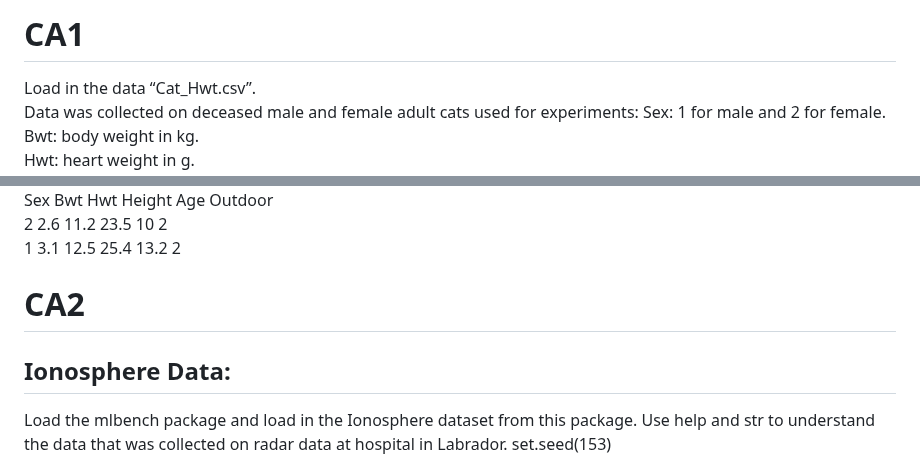
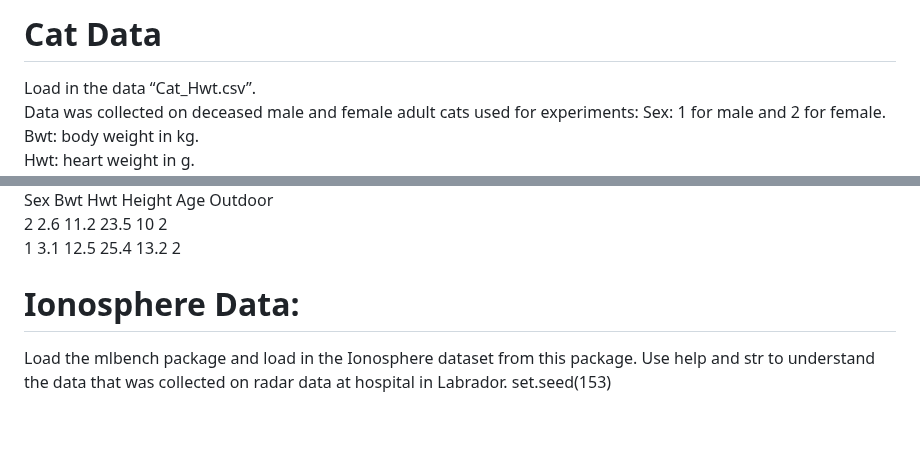
Before and after one commit to rdowd100/StatisticsUsingR, a Markdown page: README.md, 2 parts joined by grey strips. GitHub-like rendering; blank space fills up the shorter version.

```diff
--- a/README.md
+++ b/README.md
@@ -1,4 +1,4 @@
-# CA1<br>
+# Cat Data<br>
 Load in the data “Cat_Hwt.csv”.<br>
 Data was collected on deceased male and female adult cats used for experiments: Sex: 1 for male and 2 for female.<br>
 Bwt: body weight in kg.<br>
@@ -21,8 +21,7 @@ d) Conclude your overall results. Use your preferred model to predict the fitted
 Sex Bwt Hwt Height Age Outdoor <br>2 2.6 11.2 23.5 10 2<br>
 1 3.1 12.5 25.4 13.2 2
 
-# CA2<br>
-## Ionosphere Data:<br>
+# Ionosphere Data:<br>
 Load the mlbench package and load in the Ionosphere dataset from this package. Use help and str to understand the data that was collected on radar data at hospital in Labrador.
 set.seed(153)<br><br>
 (a) Have a look at the data, are the any variables to remove before running any models?<br>
```
